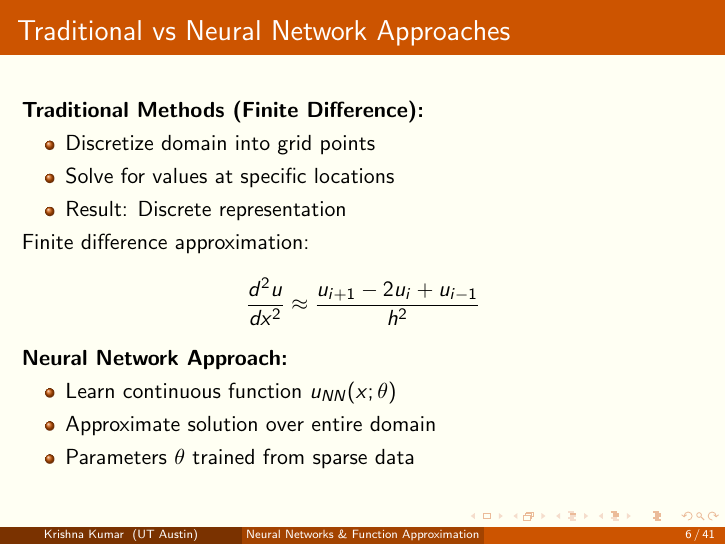
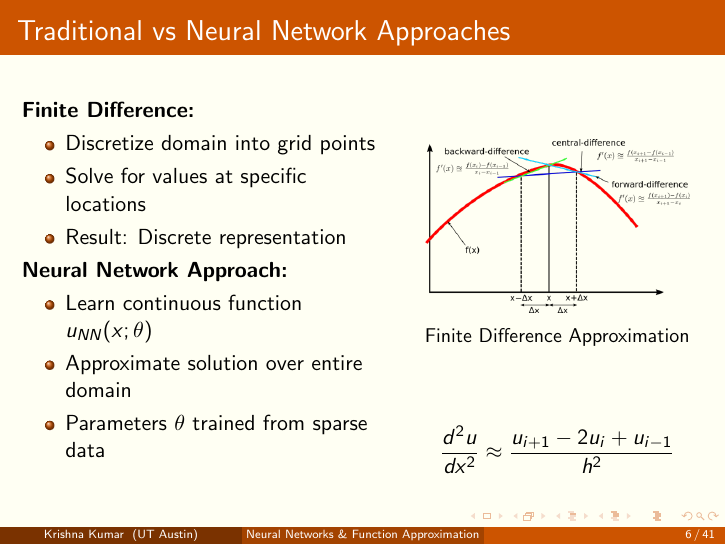
Before and after one commit to kks32-courses/ut-portugal-sciml, LaTeX slides (docs/00-mlp/mlp-slides.tex): page 6 of 41. Compiled offline with pdfLaTeX.

Commit message:
PINNs introduction

```diff
--- a/docs/00-mlp/mlp-slides.tex
+++ b/docs/00-mlp/mlp-slides.tex
@@ -142,29 +142,43 @@ u(x) = \sin(\pi x)
 \begin{frame}
 \frametitle{Traditional vs Neural Network Approaches}
 
-\textbf{Traditional Methods (Finite Difference):}
+\begin{minipage}[t]{0.53\textwidth}
+\textbf{Finite Difference:}
 \begin{itemize}
 \item Discretize domain into grid points
 \item Solve for values at specific locations
 \item Result: Discrete representation
 \end{itemize}
 
-\mode<beamer>{
-Finite difference approximation:
-\begin{equation*}
-\frac{d^2u}{dx^2} \approx \frac{u_{i+1} - 2u_i + u_{i-1}}{h^2}
-\end{equation*}
-}
-\mode<handout>{
-\vspace{1.5cm}
-}
 
 \textbf{Neural Network Approach:}
 \begin{itemize}
-\item Learn continuous function $u_{NN}(x; \theta)$
-\item Approximate solution over entire domain
-\item Parameters $\theta$ trained from sparse data
+	\item Learn continuous function $u_{NN}(x; \theta)$
+	\item Approximate solution over entire domain
+	\item Parameters $\theta$ trained from sparse data
 \end{itemize}
+
+
+\end{minipage}
+\hfill
+\begin{minipage}[t]{0.43\textwidth}
+\vspace{1em}
+\begin{figure}[ht]
+	\centering
+	\includegraphics[width=0.9\textwidth]{figs/finite-difference-methods.png}
+	\caption*{Finite Difference Approximation}
+\end{figure}
+
+\mode<beamer>{
+	\begin{equation*}
+		\frac{d^2u}{dx^2} \approx \frac{u_{i+1} - 2u_i + u_{i-1}}{h^2}
+	\end{equation*}
+}
+\mode<handout>{
+	\vspace{1.5cm}
+}
+
+\end{minipage}
 
 \end{frame}
 
```
Also changed, not shown: docs/00-mlp/figs/finite-difference-methods.png (added), docs/00-mlp/figs/finite-difference-methods.svg (added), docs/01-pinn/figs/harmonic-oscillator.png (added), docs/01-pinn/figs/oscillator-nn.png (added), docs/01-pinn/figs/oscillator-pinn-nn.png (added), docs/01-pinn/figs/oscillator-result-nn.png (added), docs/01-pinn/figs/oscillator-result-pinn.png (added), 4 other files.
